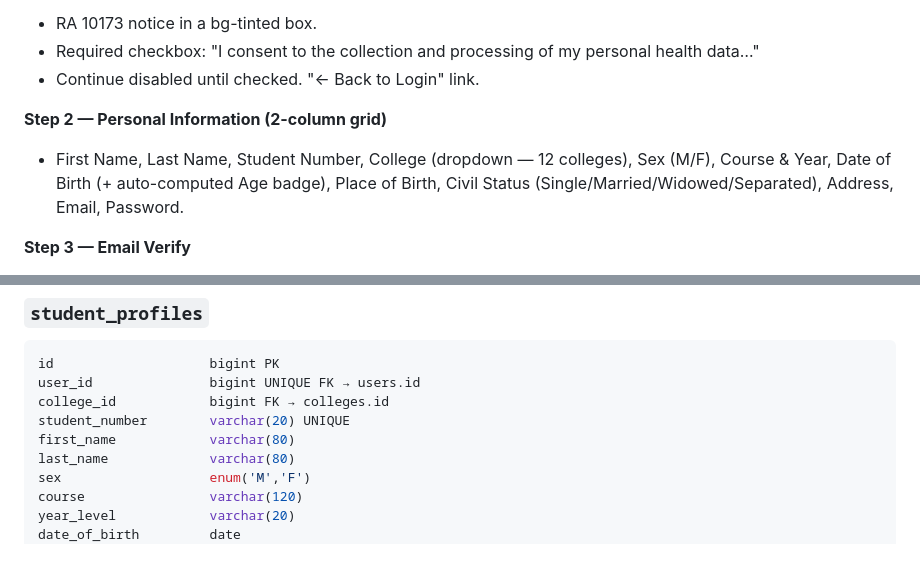
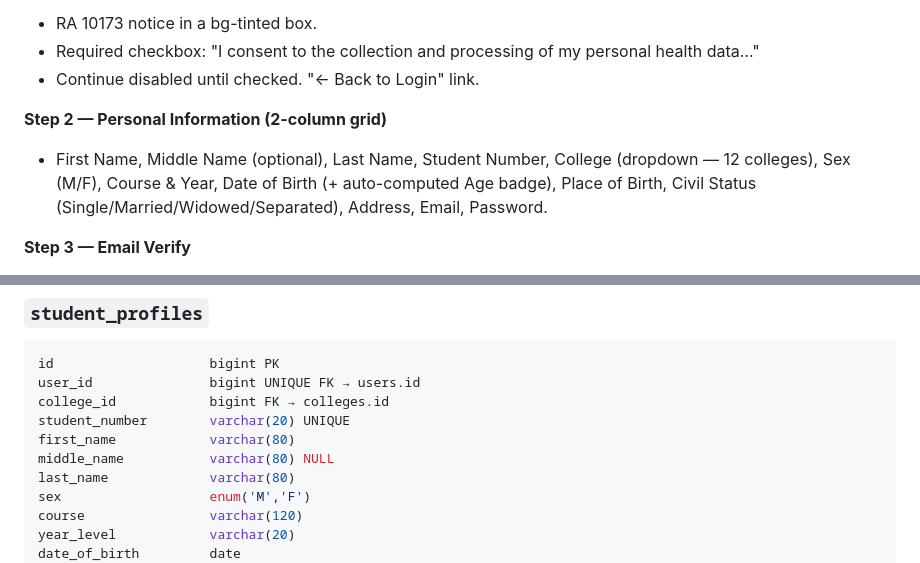
Before and after one commit to Nat-G1t/Healthpass, a Markdown page: docs/HealthPass_Context.md, 2 parts joined by grey strips. Rendered like a GitHub page.

```diff
--- a/docs/HealthPass_Context.md
+++ b/docs/HealthPass_Context.md
@@ -259,7 +259,7 @@ Progress steps: Consent → Account Info → Email Verify → Link ID
 - Continue disabled until checked. "← Back to Login" link.
 
 **Step 2 — Personal Information (2-column grid)**
-- First Name, Last Name, Student Number, College (dropdown — 12 colleges), Sex (M/F), Course & Year, Date of Birth (+ auto-computed Age badge), Place of Birth, Civil Status (Single/Married/Widowed/Separated), Address, Email, Password.
+- First Name, Middle Name (optional), Last Name, Student Number, College (dropdown — 12 colleges), Sex (M/F), Course & Year, Date of Birth (+ auto-computed Age badge), Place of Birth, Civil Status (Single/Married/Widowed/Separated), Address, Email, Password.
 
 **Step 3 — Email Verify**
 - 6 OTP boxes (auto-focus hidden input, visual boxes highlight as digits are entered).
@@ -529,6 +529,7 @@ user_id               bigint UNIQUE FK → users.id
 college_id            bigint FK → colleges.id
 student_number        varchar(20) UNIQUE
 first_name            varchar(80)
+middle_name           varchar(80) NULL
 last_name             varchar(80)
 sex                   enum('M','F')
 course                varchar(120)
```
Also changed, not shown: docs/HealthPass_PRD.md (+3 -2 lines), docs/HealthPass_VibeCoding_DayPlan.md (+7 -6 lines).
